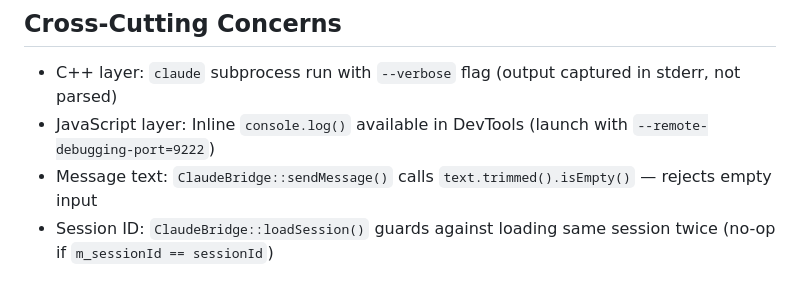
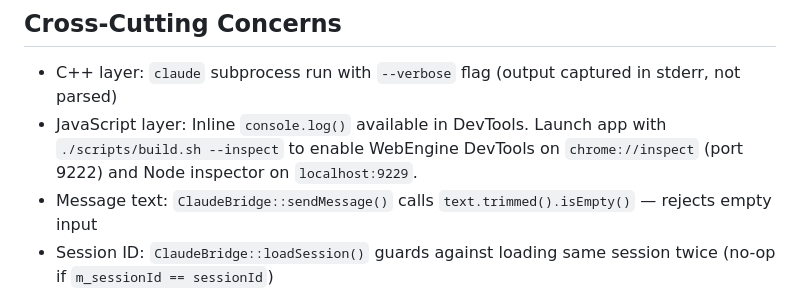
Before and after one commit to yhsung/claudian-qt, a Markdown page: CLAUDE.md, the part around the change. Rendered like a GitHub page.

Commit message:
docs: update DevTools debug instructions in CLAUDE.md
Co-Authored-By: Claude Opus 4.7 <noreply@anthropic.com>

```diff
--- a/CLAUDE.md
+++ b/CLAUDE.md
@@ -283,7 +283,7 @@ ClaudianQt is a Qt6 desktop wrapper for the Claude Code CLI. It renders a WebEng
 ## Error Handling
 ## Cross-Cutting Concerns
 - C++ layer: `claude` subprocess run with `--verbose` flag (output captured in stderr, not parsed)
-- JavaScript layer: Inline `console.log()` available in DevTools (launch with `--remote-debugging-port=9222`)
+- JavaScript layer: Inline `console.log()` available in DevTools. Launch app with `./scripts/build.sh --inspect` to enable WebEngine DevTools on `chrome://inspect` (port 9222) and Node inspector on `localhost:9229`.
 - Message text: `ClaudeBridge::sendMessage()` calls `text.trimmed().isEmpty()` — rejects empty input
 - Session ID: `ClaudeBridge::loadSession()` guards against loading same session twice (no-op if `m_sessionId == sessionId`)
 - Delegated to `claude` CLI — authentication token stored in `~/.claude/config.json` by CLI installer
```
